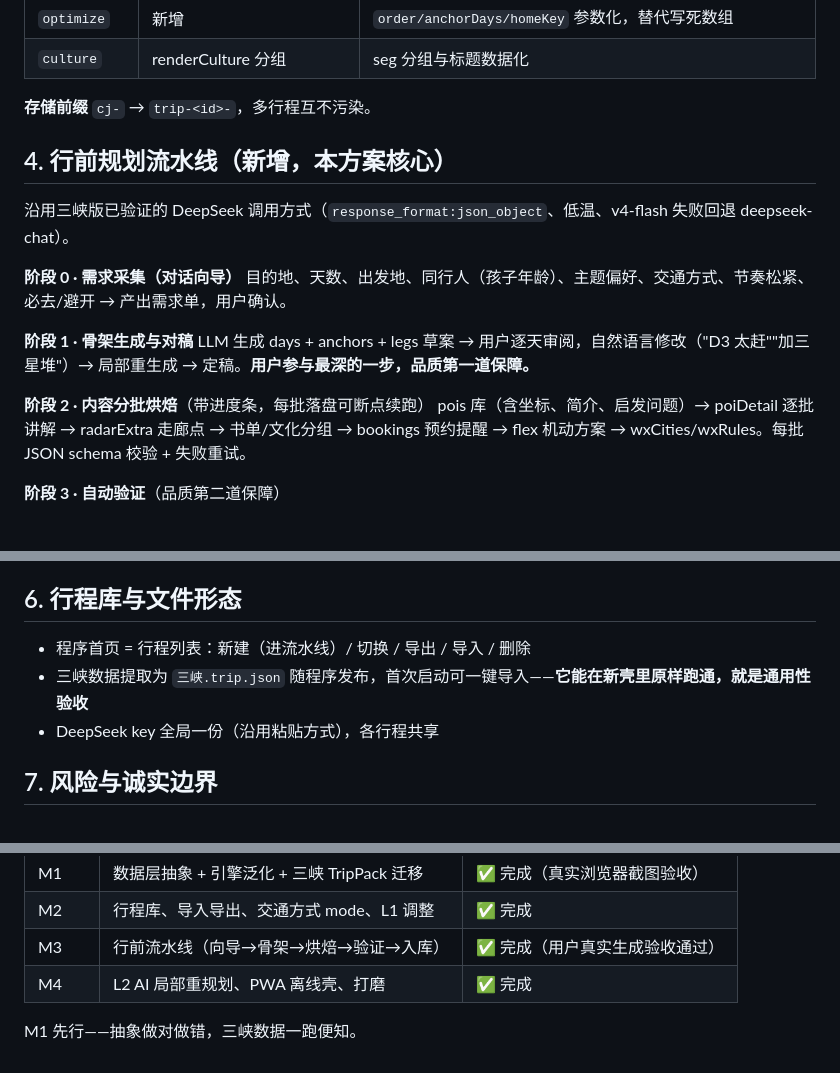
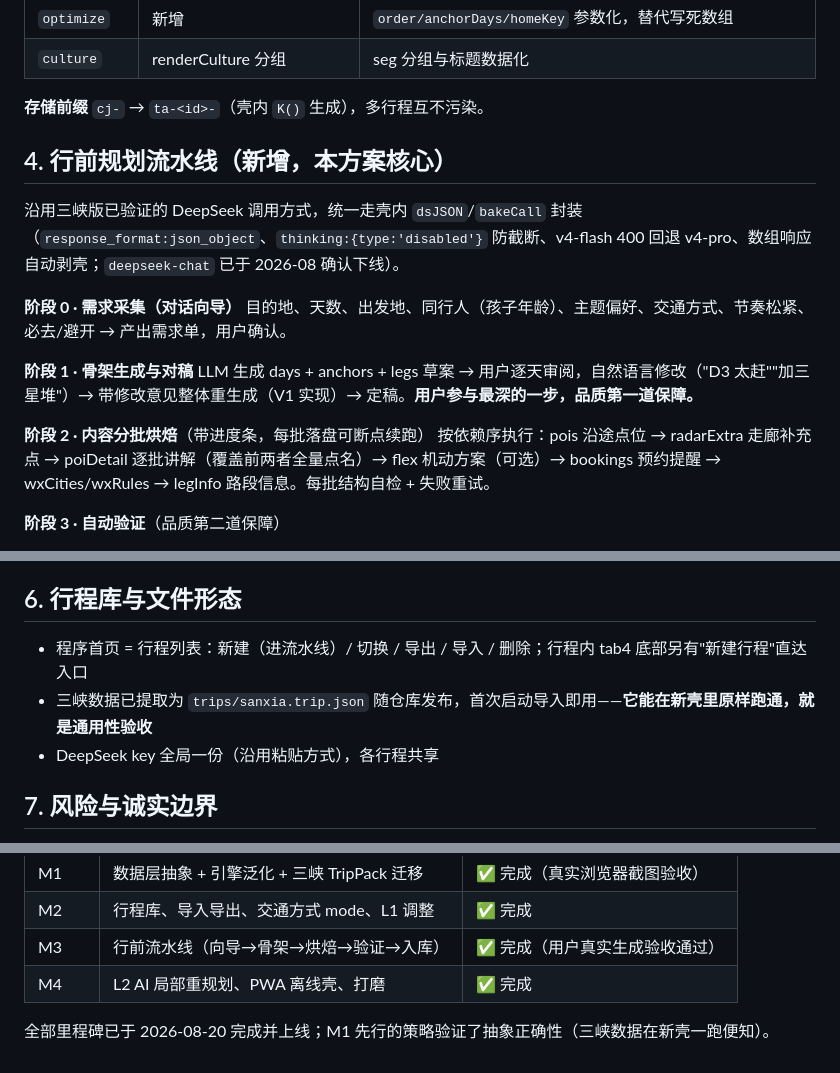
Before and after one commit to vincenwx/trip-planner, a Markdown page: 设计方案.md, 3 parts joined by grey strips. GitHub-like rendering.

Commit message:
docs: 设计方案与实际实现对齐(存储前缀/模型回退/批次顺序/文件名)

```diff
--- a/设计方案.md
+++ b/设计方案.md
@@ -46,20 +46,20 @@
 | `optimize` | 新增 | `order/anchorDays/homeKey` 参数化，替代写死数组 |
 | `culture` | renderCulture 分组 | seg 分组与标题数据化 |
 
-**存储前缀** `cj-` → `trip-<id>-`，多行程互不污染。
+**存储前缀** `cj-` → `ta-<id>-`（壳内 `K()` 生成），多行程互不污染。
 
 ## 4. 行前规划流水线（新增，本方案核心）
 
-沿用三峡版已验证的 DeepSeek 调用方式（`response_format:json_object`、低温、v4-flash 失败回退 deepseek-chat）。
+沿用三峡版已验证的 DeepSeek 调用方式，统一走壳内 `dsJSON`/`bakeCall` 封装（`response_format:json_object`、`thinking:{type:'disabled'}` 防截断、v4-flash 400 回退 v4-pro、数组响应自动剥壳；`deepseek-chat` 已于 2026-08 确认下线）。
 
 **阶段 0 · 需求采集（对话向导）**
 目的地、天数、出发地、同行人（孩子年龄）、主题偏好、交通方式、节奏松紧、必去/避开 → 产出需求单，用户确认。
 
 **阶段 1 · 骨架生成与对稿**
-LLM 生成 days + anchors + legs 草案 → 用户逐天审阅，自然语言修改（"D3 太赶""加三星堆"）→ 局部重生成 → 定稿。**用户参与最深的一步，品质第一道保障。**
+LLM 生成 days + anchors + legs 草案 → 用户逐天审阅，自然语言修改（"D3 太赶""加三星堆"）→ 带修改意见整体重生成（V1 实现）→ 定稿。**用户参与最深的一步，品质第一道保障。**
 
 **阶段 2 · 内容分批烘焙**（带进度条，每批落盘可断点续跑）
-pois 库（含坐标、简介、启发问题）→ poiDetail 逐批讲解 → radarExtra 走廊点 → 书单/文化分组 → bookings 预约提醒 → flex 机动方案 → wxCities/wxRules。每批 JSON schema 校验 + 失败重试。
+按依赖序执行：pois 沿途点位 → radarExtra 走廊补充点 → poiDetail 逐批讲解（覆盖前两者全量点名）→ flex 机动方案（可选）→ bookings 预约提醒 → wxCities/wxRules → legInfo 路段信息。每批结构自检 + 失败重试。
 
 **阶段 3 · 自动验证**（品质第二道保障）
 - **存在性/坐标**：DeepSeek 无联网能力，采用双轨——(a) 换 prompt 交叉问询复核（"该点是否真实存在、坐标是否准确"）；(b) Nominatim 免费地理编码软验证纠偏（无需 key；国内覆盖参差，仅作参考）。**可选增强**：用户另填高德 Web 服务 key 后升级为权威地理编码。
@@ -89,8 +89,8 @@ pois 库（含坐标、简介、启发问题）→ poiDetail 逐批讲解 → ra
 
 ## 6. 行程库与文件形态
 
-- 程序首页 = 行程列表：新建（进流水线）/ 切换 / 导出 / 导入 / 删除
-- 三峡数据提取为 `三峡.trip.json` 随程序发布，首次启动可一键导入——**它能在新壳里原样跑通，就是通用性验收**
+- 程序首页 = 行程列表：新建（进流水线）/ 切换 / 导出 / 导入 / 删除；行程内 tab4 底部另有"新建行程"直达入口
+- 三峡数据已提取为 `trips/sanxia.trip.json` 随仓库发布，首次启动导入即用——**它能在新壳里原样跑通，就是通用性验收**
 - DeepSeek key 全局一份（沿用粘贴方式），各行程共享
 
 ## 7. 风险与诚实边界
@@ -113,4 +113,4 @@ pois 库（含坐标、简介、启发问题）→ poiDetail 逐批讲解 → ra
 | M3 | 行前流水线（向导→骨架→烘焙→验证→入库） | ✅ 完成（用户真实生成验收通过） |
 | M4 | L2 AI 局部重规划、PWA 离线壳、打磨 | ✅ 完成 |
 
-M1 先行——抽象做对做错，三峡数据一跑便知。
+全部里程碑已于 2026-08-20 完成并上线；M1 先行的策略验证了抽象正确性（三峡数据在新壳一跑便知）。
```
